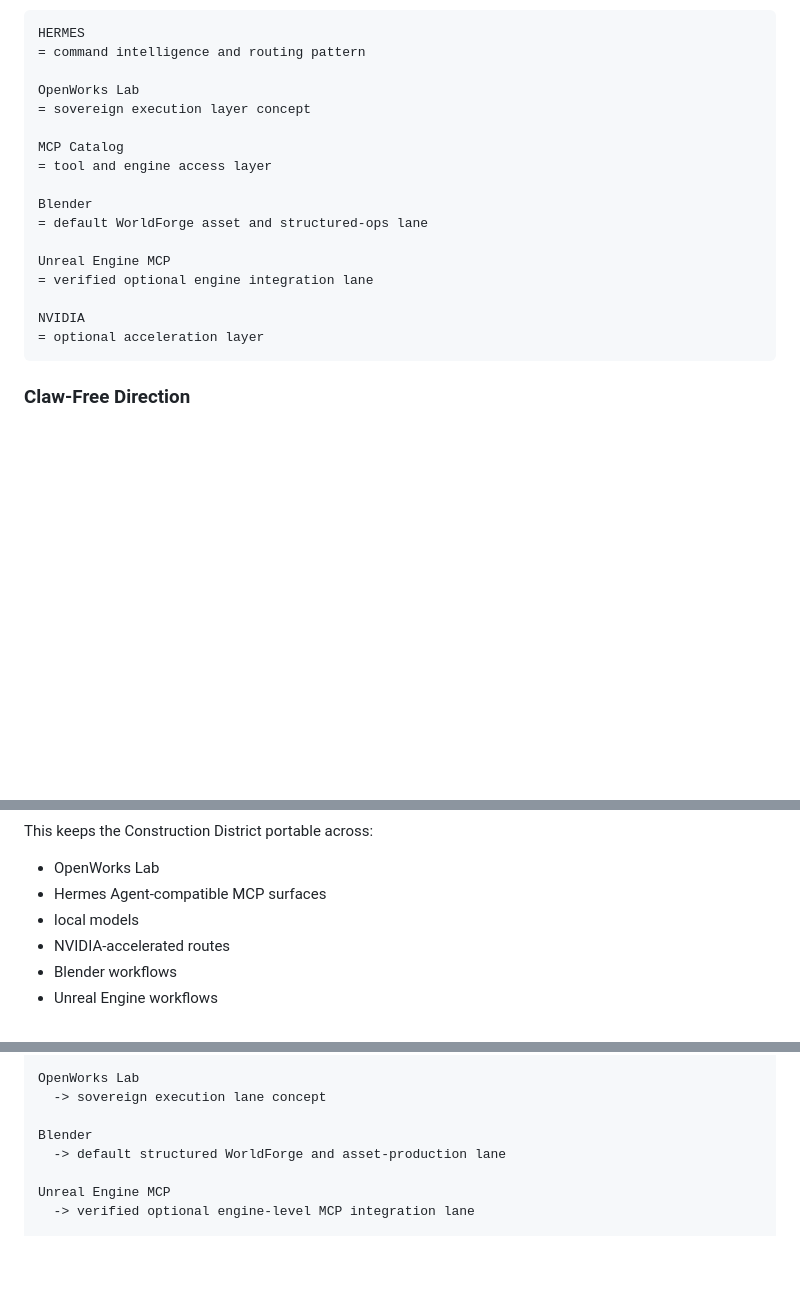
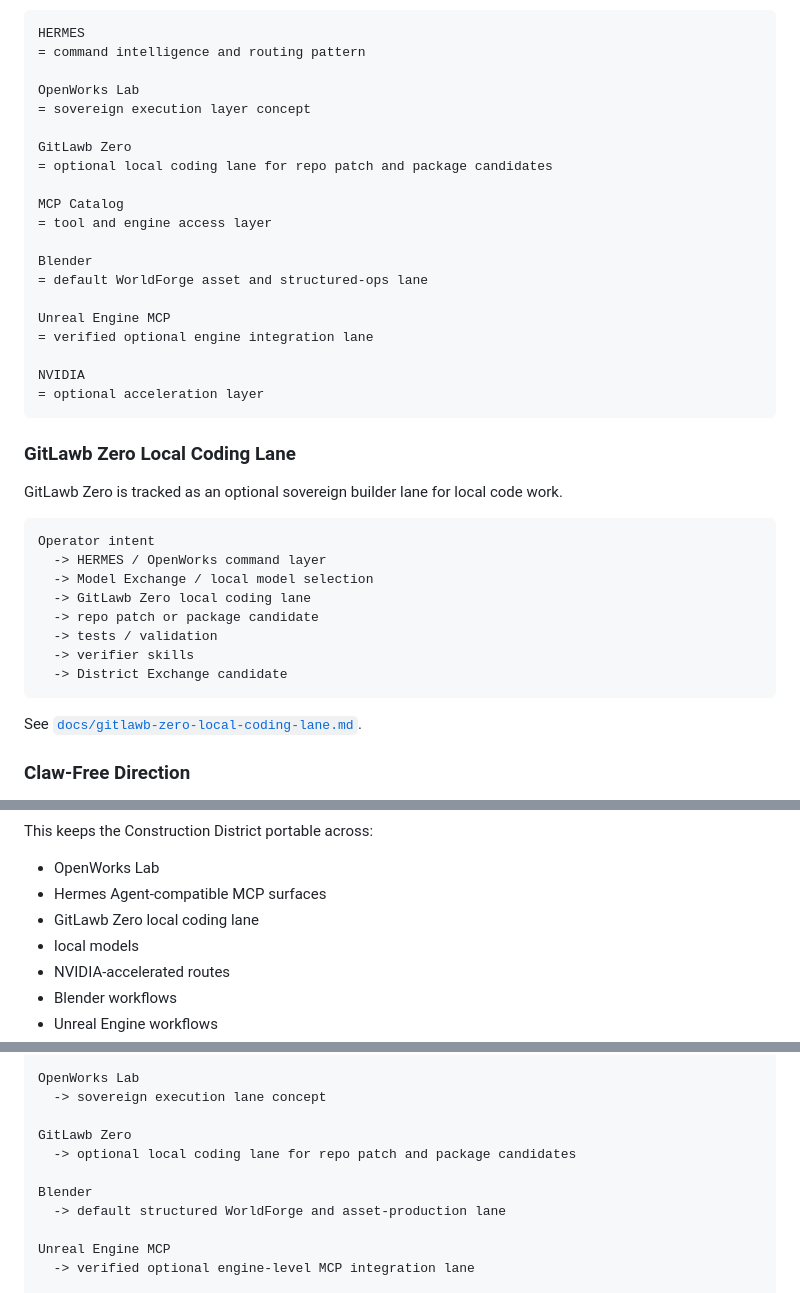
Before and after one commit to wiredchaos/AGENTROPOLIS-CREATOR, a Markdown page: README.md, 3 parts joined by grey strips. Rendered like a GitHub page; blank space fills up the shorter version.

Commit message:
Reference GitLawb Zero in Creator README

````diff
--- a/README.md
+++ b/README.md
@@ -70,6 +70,9 @@ HERMES
 OpenWorks Lab
 = sovereign execution layer concept
 
+GitLawb Zero
+= optional local coding lane for repo patch and package candidates
+
 MCP Catalog
 = tool and engine access layer
 
@@ -82,6 +85,23 @@ Unreal Engine MCP
 NVIDIA
 = optional acceleration layer
 ```
+
+### GitLawb Zero Local Coding Lane
+
+GitLawb Zero is tracked as an optional sovereign builder lane for local code work.
+
+```text
+Operator intent
+  -> HERMES / OpenWorks command layer
+  -> Model Exchange / local model selection
+  -> GitLawb Zero local coding lane
+  -> repo patch or package candidate
+  -> tests / validation
+  -> verifier skills
+  -> District Exchange candidate
+```
+
+See [`docs/gitlawb-zero-local-coding-lane.md`](docs/gitlawb-zero-local-coding-lane.md).
 
 ### Claw-Free Direction
 
@@ -97,6 +117,7 @@ This keeps the Construction District portable across:
 
 - OpenWorks Lab
 - Hermes Agent-compatible MCP surfaces
+- GitLawb Zero local coding lane
 - local models
 - NVIDIA-accelerated routes
 - Blender workflows
@@ -238,6 +259,9 @@ Hermes
 OpenWorks Lab
   -> sovereign execution lane concept
 
+GitLawb Zero
+  -> optional local coding lane for repo patch and package candidates
+
 Blender
   -> default structured WorldForge and asset-production lane
 
````
